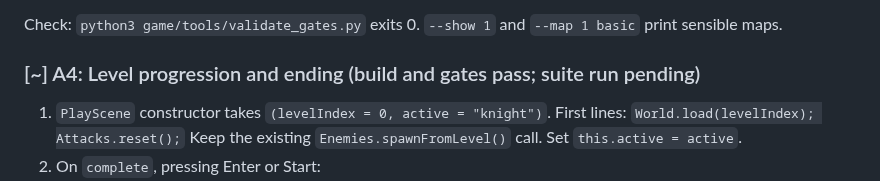
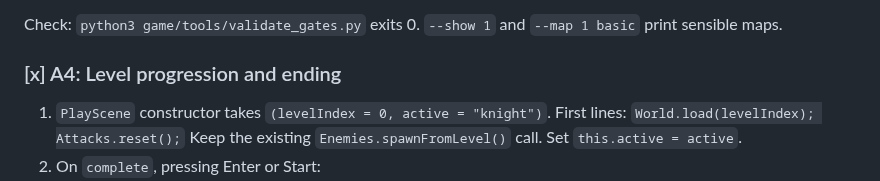
Before and after one commit to xenodorian/GameOfGameBecauseGame, a Markdown page: Expansion_Plan.md, the part around the change. Drawn GitHub-style.

Commit message:
A4: level progression, EndingScene, Hand.reset, level loop check (suite 29 of 29, gates exit 0)
Claude-Session: https://claude.ai/code/session_015KE1eumEXGkAcq5jFe4zZa

```diff
--- a/Expansion_Plan.md
+++ b/Expansion_Plan.md
@@ -154,7 +154,7 @@ Edit `game/tools/validate_gates.py`:
 
 Check: `python3 game/tools/validate_gates.py` exits 0. `--show 1` and `--map 1 basic` print sensible maps.
 
-### [~] A4: Level progression and ending (build and gates pass; suite run pending)
+### [x] A4: Level progression and ending
 1. `PlayScene` constructor takes `(levelIndex = 0, active = "knight")`. First lines: `World.load(levelIndex); Attacks.reset();` Keep the existing `Enemies.spawnFromLevel()` call. Set `this.active = active`.
 2. On `complete`, pressing Enter or Start:
    - if `World.index + 1 < World.count`: `Engine.setScene(new PlayScene(World.index + 1, this.active))`
```
